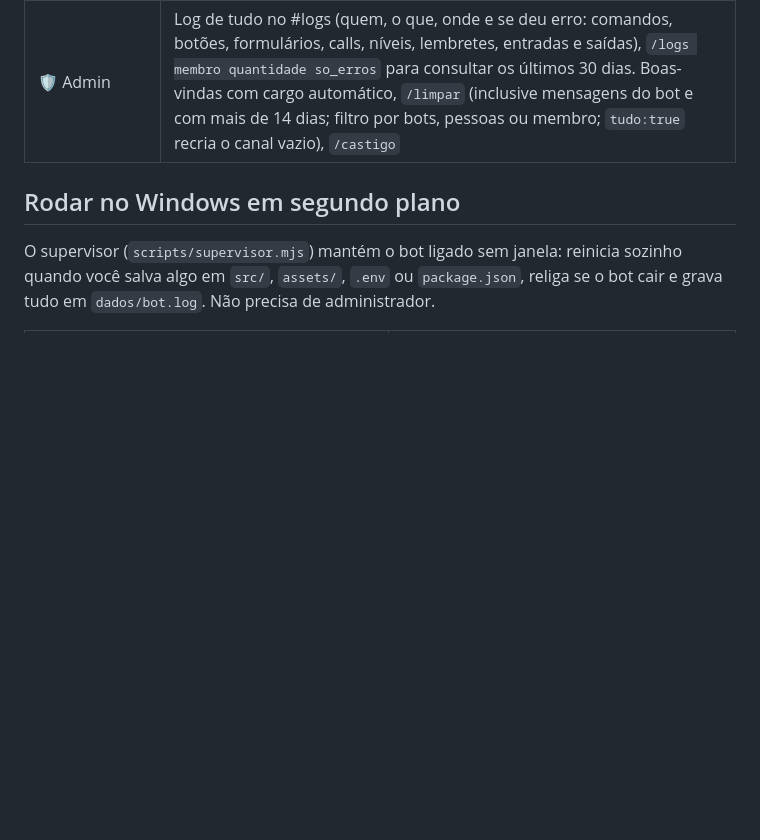
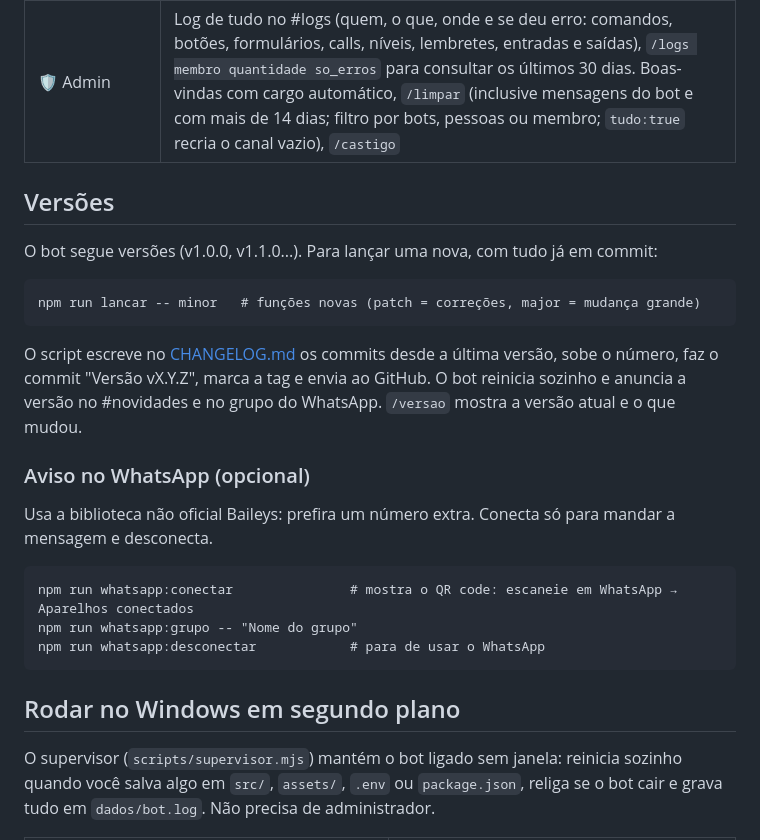
Before and after one commit to Gabs-X/taverna-bot, a Markdown page: README.md, the part around the change. Drawn GitHub-style; blank space fills up the shorter version.

Commit message:
README: versões e aviso no WhatsApp

````diff
--- a/README.md
+++ b/README.md
@@ -30,6 +30,26 @@ Página com todos os comandos: pasta [`site/`](site/) (deploy na Vercel, veja ab
 | 🧙 LoL e jogos | `/elo vincular riot_id:Nome#TAG` e `/elo ver [membro]` ou `/elo buscar`: elo Solo/Duo e Flex, top 3 maestrias e últimas 5 partidas pela API da Riot (precisa de `RIOT_API_KEY` no `.env`). Quando 2+ pessoas abrem o mesmo jogo e não estão juntas numa call, o bot sugere juntar no #comandos-do-bot (no máximo a cada 3 h por jogo, sem notificar ninguém). Jogos grátis da Epic, Steam e GOG avisados sozinhos em #jogos-gratis (confere a cada 3 h); `/gratis` lista os de agora |
 | 🎉 Diversão | `/moeda`, `/8ball`, `/cafe`, `/avatar`, `/servidor` |
 | 🛡️ Admin | Log de tudo no #logs (quem, o que, onde e se deu erro: comandos, botões, formulários, calls, níveis, lembretes, entradas e saídas), `/logs membro quantidade so_erros` para consultar os últimos 30 dias. Boas-vindas com cargo automático, `/limpar` (inclusive mensagens do bot e com mais de 14 dias; filtro por bots, pessoas ou membro; `tudo:true` recria o canal vazio), `/castigo` |
+
+## Versões
+
+O bot segue versões (v1.0.0, v1.1.0...). Para lançar uma nova, com tudo já em commit:
+
+```
+npm run lancar -- minor   # funções novas (patch = correções, major = mudança grande)
+```
+
+O script escreve no [CHANGELOG.md](CHANGELOG.md) os commits desde a última versão, sobe o número, faz o commit "Versão vX.Y.Z", marca a tag e envia ao GitHub. O bot reinicia sozinho e anuncia a versão no #novidades e no grupo do WhatsApp. `/versao` mostra a versão atual e o que mudou.
+
+### Aviso no WhatsApp (opcional)
+
+Usa a biblioteca não oficial Baileys: prefira um número extra. Conecta só para mandar a mensagem e desconecta.
+
+```
+npm run whatsapp:conectar               # mostra o QR code: escaneie em WhatsApp → Aparelhos conectados
+npm run whatsapp:grupo -- "Nome do grupo"
+npm run whatsapp:desconectar            # para de usar o WhatsApp
+```
 
 ## Rodar no Windows em segundo plano
 
````
